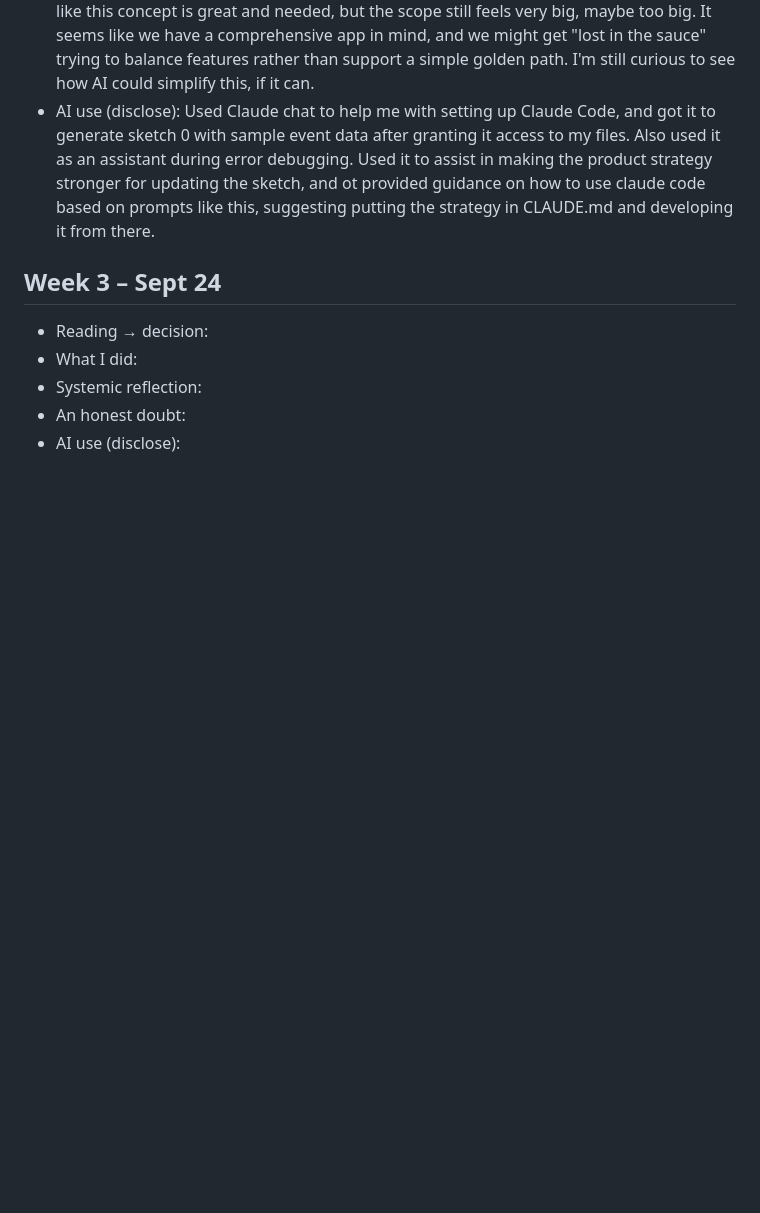
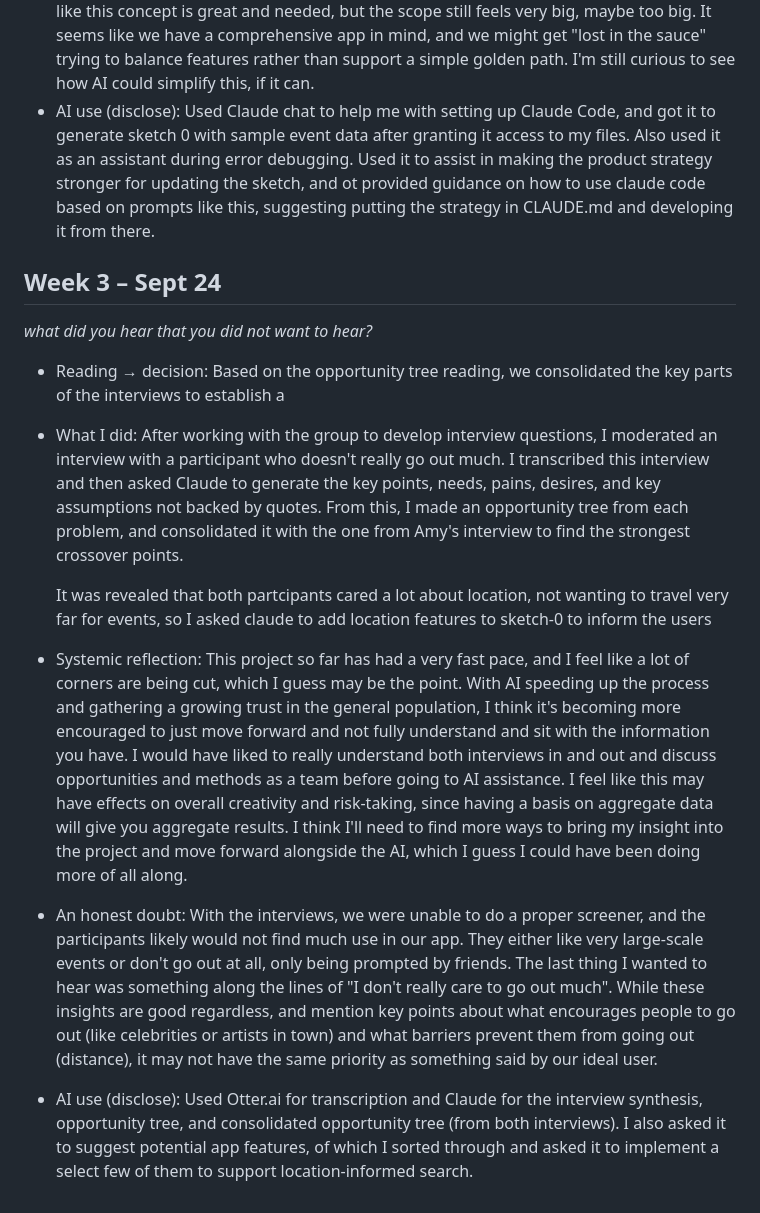
Before and after one commit to taylorfergusson/INF2573-team3, a Markdown page: logbooks/logbook-taylor.md, the part around the change. Drawn GitHub-style; blank space fills up the shorter version.

Commit message:
Taylor logbook updated

```diff
--- a/logbooks/logbook-taylor.md
+++ b/logbooks/logbook-taylor.md
@@ -39,8 +39,16 @@
     Used it to assist in making the product strategy stronger for updating the sketch, and ot provided guidance on how to use claude code based on prompts like this, suggesting putting the strategy in CLAUDE.md and developing it from there.
 
 ## Week 3 – Sept 24
+*what did you hear that you did not want to hear?*
 - Reading → decision:
+    Based on the opportunity tree reading, we consolidated the key parts of the interviews to establish a
 - What I did:
+    After working with the group to develop interview questions, I moderated an interview with a participant who doesn't really go out much. I transcribed this interview and then asked Claude to generate the key points, needs, pains, desires, and key assumptions not backed by quotes. From this, I made an opportunity tree from each problem, and consolidated it with the one from Amy's interview to find the strongest crossover points.
+
+    It was revealed that both partcipants cared a lot about location, not wanting to travel very far for events, so I asked claude to add location features to sketch-0 to inform the users
 - Systemic reflection:
+    This project so far has had a very fast pace, and I feel like a lot of corners are being cut, which I guess may be the point. With AI speeding up the process and gathering a growing trust in the general population, I think it's becoming more encouraged to just move forward and not fully understand and sit with the information you have. I would have liked to really understand both interviews in and out and discuss opportunities and methods as a team before going to AI assistance. I feel like this may have effects on overall creativity and risk-taking, since having a basis on aggregate data will give you aggregate results. I think I'll need to find more ways to bring my insight into the project and move forward alongside the AI, which I guess I could have been doing more of all along.
 - An honest doubt:
+    With the interviews, we were unable to do a proper screener, and the participants likely would not find much use in our app. They either like very large-scale events or don't go out at all, only being prompted by friends. The last thing I wanted to hear was something along the lines of "I don't really care to go out much". While these insights are good regardless, and mention key points about what encourages people to go out (like celebrities or artists in town) and what barriers prevent them from going out (distance), it may not have the same priority as something said by our ideal user.
 - AI use (disclose):
+    Used Otter.ai for transcription and Claude for the interview synthesis, opportunity tree, and consolidated opportunity tree (from both interviews). I also asked it to suggest potential app features, of which I sorted through and asked it to implement a select few of them to support location-informed search.
```
